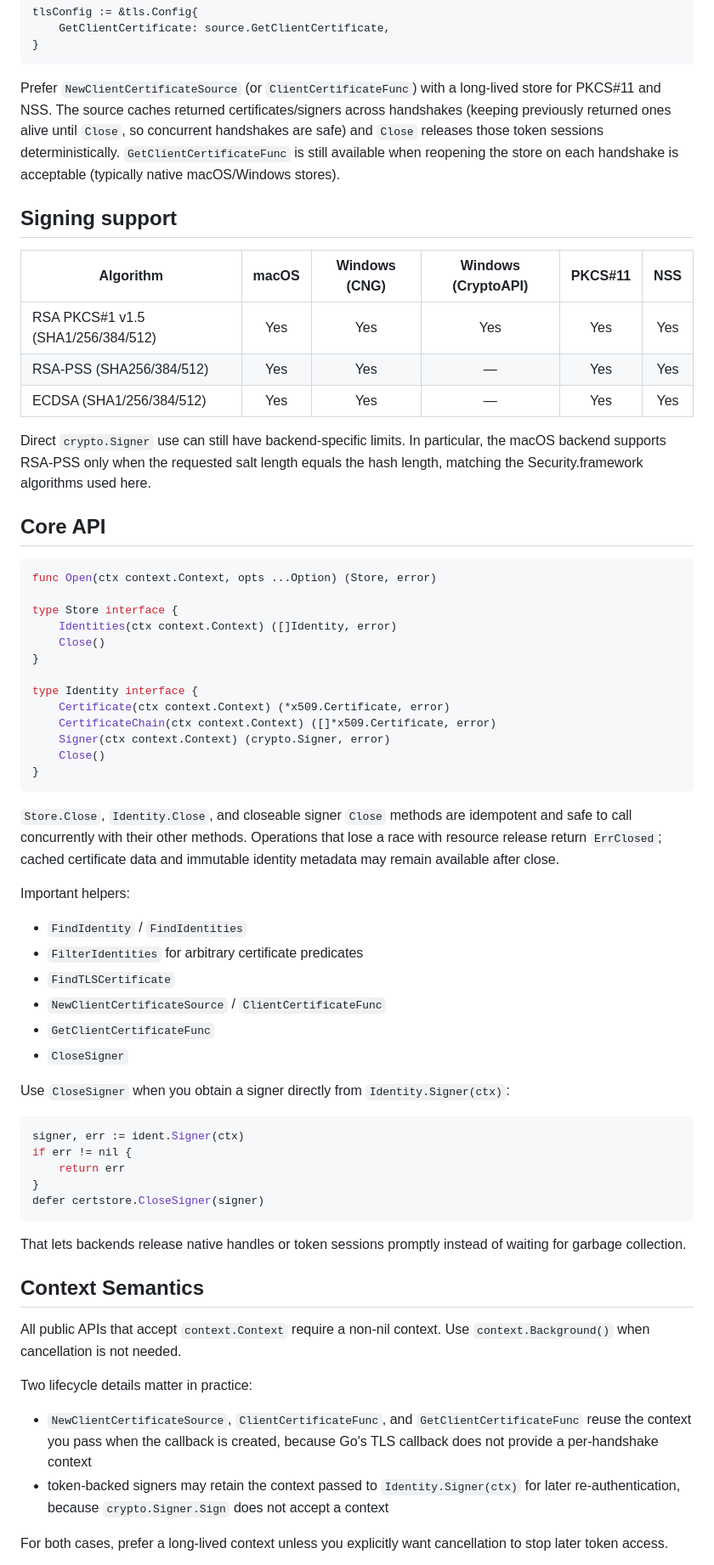
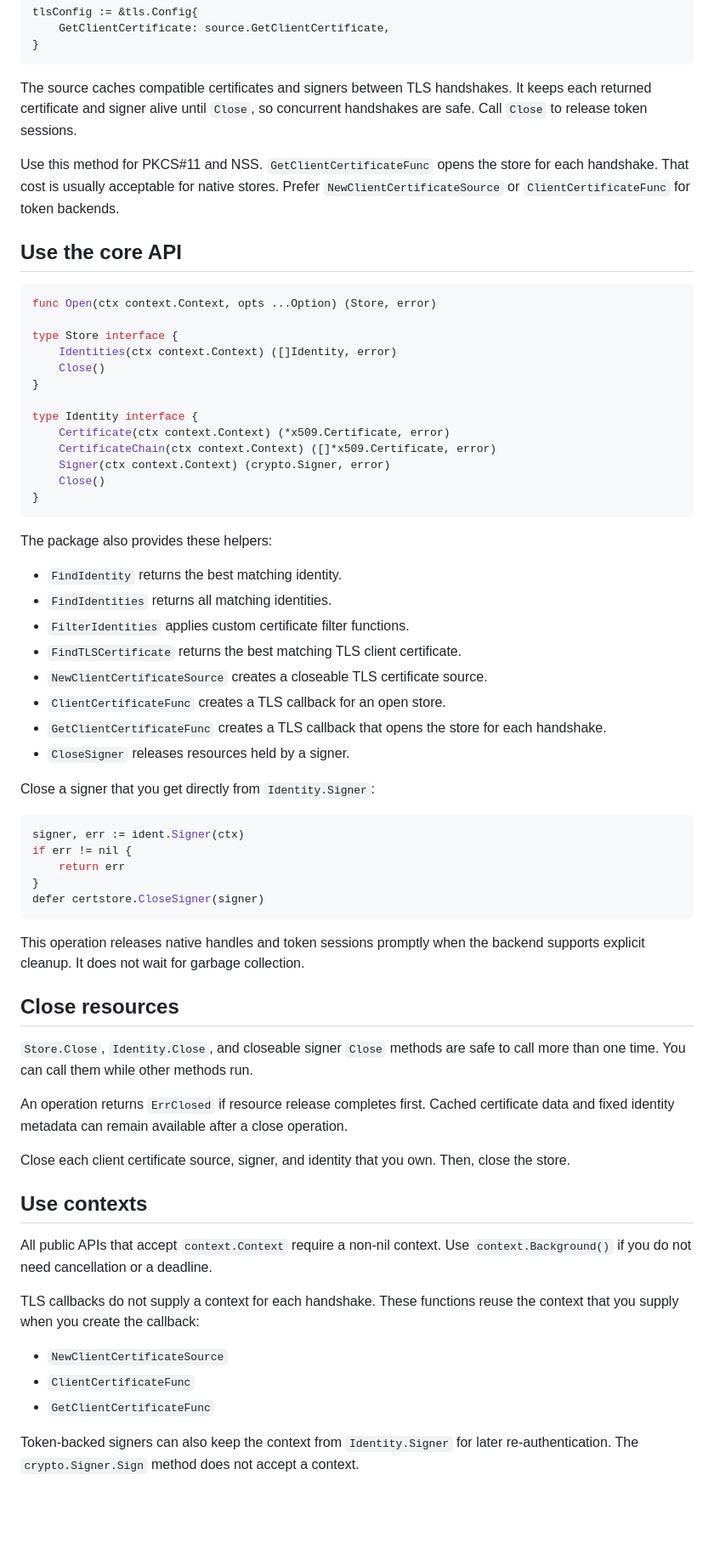
Before and after one commit to sukujgrg/go-certstore, a Markdown page: README.md, the part around one of its changes. Shown at 85% size. Drawn GitHub-style; blank space fills up the shorter version.

Commit message:
docs: revise README using ASD-STE100 principles (#4)
* docs: improved README.md language

````diff
--- a/README.md
+++ b/README.md
@@ -168,28 +126,15 @@ tlsConfig := &tls.Config{
 }
 ```
 
-Prefer `NewClientCertificateSource` (or `ClientCertificateFunc`) with a
-long-lived store for PKCS#11 and NSS. The source caches returned
-certificates/signers across handshakes (keeping previously returned ones alive
-until `Close`, so concurrent handshakes are safe) and `Close` releases those
-token sessions deterministically. `GetClientCertificateFunc` is still available
-when reopening the store on each handshake is acceptable (typically native
-macOS/Windows stores).
+The source caches compatible certificates and signers between TLS handshakes.
+It keeps each returned certificate and signer alive until `Close`, so
+concurrent handshakes are safe. Call `Close` to release token sessions.
 
-## Signing support
+Use this method for PKCS#11 and NSS. `GetClientCertificateFunc` opens the store
+for each handshake. That cost is usually acceptable for native stores. Prefer
+`NewClientCertificateSource` or `ClientCertificateFunc` for token backends.
 
-| Algorithm | macOS | Windows (CNG) | Windows (CryptoAPI) | PKCS#11 | NSS |
-|-----------|:-----:|:--------------:|:-------------------:|:-------:|:---:|
-| RSA PKCS#1 v1.5 (SHA1/256/384/512) | Yes | Yes | Yes | Yes | Yes |
-| RSA-PSS (SHA256/384/512) | Yes | Yes | — | Yes | Yes |
-| ECDSA (SHA1/256/384/512) | Yes | Yes | — | Yes | Yes |
-
-Direct `crypto.Signer` use can still have backend-specific limits. In
-particular, the macOS backend supports RSA-PSS only when the requested salt
-length equals the hash length, matching the Security.framework algorithms used
-here.
-
-## Core API
+## Use the core API
 
 ```go
 func Open(ctx context.Context, opts ...Option) (Store, error)
@@ -207,21 +152,18 @@ type Identity interface {
 }
 ```
 
-`Store.Close`, `Identity.Close`, and closeable signer `Close` methods are
-idempotent and safe to call concurrently with their other methods. Operations
-that lose a race with resource release return `ErrClosed`; cached certificate
-data and immutable identity metadata may remain available after close.
+The package also provides these helpers:
 
-Important helpers:
+- `FindIdentity` returns the best matching identity.
+- `FindIdentities` returns all matching identities.
+- `FilterIdentities` applies custom certificate filter functions.
+- `FindTLSCertificate` returns the best matching TLS client certificate.
+- `NewClientCertificateSource` creates a closeable TLS certificate source.
+- `ClientCertificateFunc` creates a TLS callback for an open store.
+- `GetClientCertificateFunc` creates a TLS callback that opens the store for each handshake.
+- `CloseSigner` releases resources held by a signer.
 
-- `FindIdentity` / `FindIdentities`
-- `FilterIdentities` for arbitrary certificate predicates
-- `FindTLSCertificate`
-- `NewClientCertificateSource` / `ClientCertificateFunc`
-- `GetClientCertificateFunc`
-- `CloseSigner`
-
-Use `CloseSigner` when you obtain a signer directly from `Identity.Signer(ctx)`:
+Close a signer that you get directly from `Identity.Signer`:
 
 ```go
 signer, err := ident.Signer(ctx)
@@ -231,23 +173,33 @@ if err != nil {
 defer certstore.CloseSigner(signer)
 ```
 
-That lets backends release native handles or token sessions promptly instead of
-waiting for garbage collection.
+This operation releases native handles and token sessions promptly when the
+backend supports explicit cleanup. It does not wait for garbage collection.
 
-## Context Semantics
+## Close resources
+
+`Store.Close`, `Identity.Close`, and closeable signer `Close` methods are safe
+to call more than one time. You can call them while other methods run.
+
+An operation returns `ErrClosed` if resource release completes first. Cached
+certificate data and fixed identity metadata can remain available after a close
+operation.
+
+Close each client certificate source, signer, and identity that you own. Then,
+close the store.
+
+## Use contexts
 
 All public APIs that accept `context.Context` require a non-nil context. Use
-`context.Background()` when cancellation is not needed.
+`context.Background()` if you do not need cancellation or a deadline.
 
-Two lifecycle details matter in practice:
+TLS callbacks do not supply a context for each handshake. These functions reuse
+the context that you supply when you create the callback:
 
-- `NewClientCertificateSource`, `ClientCertificateFunc`, and
-  `GetClientCertificateFunc` reuse the context you pass when the callback is
-  created, because Go's TLS callback does not provide a per-handshake context
-- token-backed signers may retain the context passed to `Identity.Signer(ctx)`
-  for later re-authentication, because `crypto.Signer.Sign` does not accept a
-  context
+- `NewClientCertificateSource`
+- `ClientCertificateFunc`
+- `GetClientCertificateFunc`
 
-For both cases, prefer a long-lived context unless you explicitly want
-cancellation to stop later token access.
+Token-backed signers can also keep the context from `Identity.Signer` for later
+re-authentication. The `crypto.Signer.Sign` method does not accept a context.
 
````
Also changed, not shown: other parts of README.md (+191 -189 lines).
